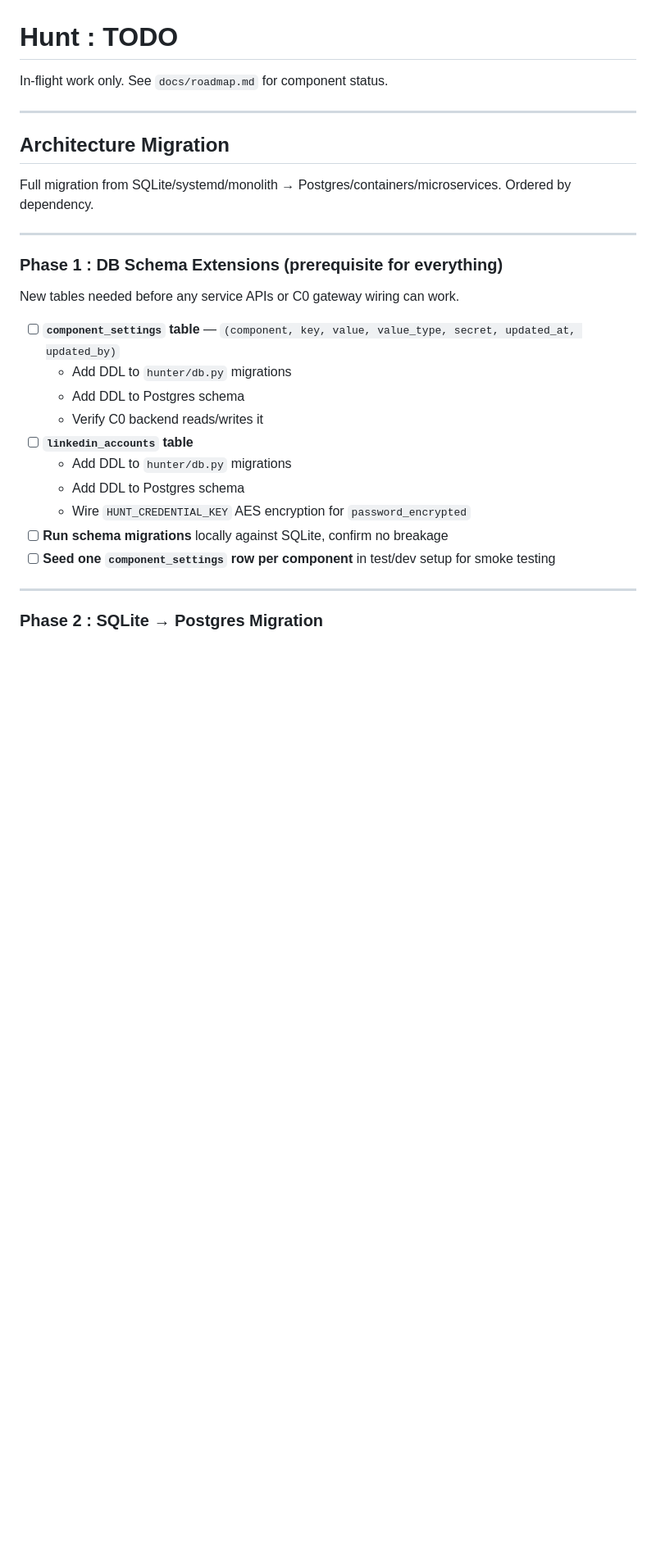
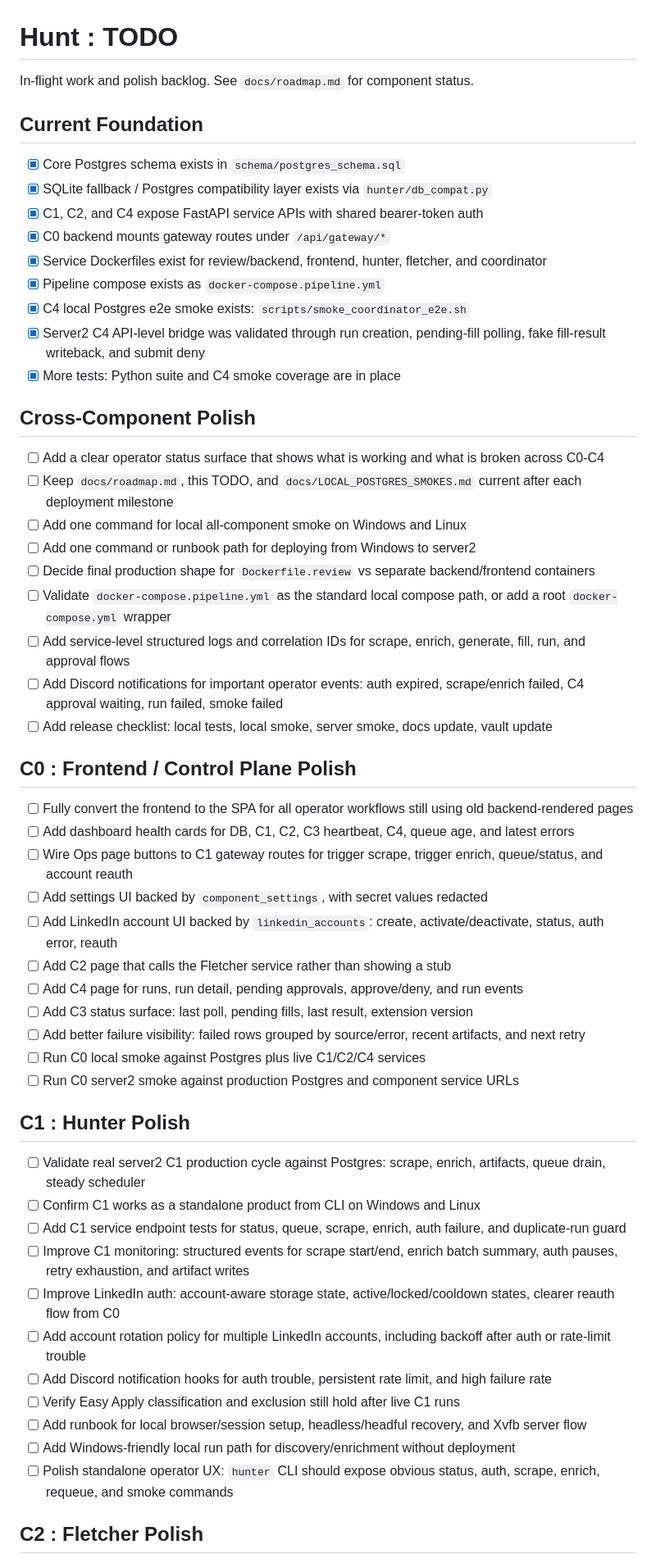
Before and after one commit to Micsushi/hunt, a Markdown page: docs/TODO.md, the part around one of its changes. Shown at 82% size. Rendered like a GitHub page; blank space fills up the shorter version.

```diff
--- a/docs/TODO.md
+++ b/docs/TODO.md
@@ -1,31 +1,58 @@
 # Hunt : TODO
 
-In-flight work only. See `docs/roadmap.md` for component status.
+In-flight work and polish backlog. See `docs/roadmap.md` for component status.
 
----
+## Current Foundation
 
-## Architecture Migration
+- [x] Core Postgres schema exists in `schema/postgres_schema.sql`
+- [x] SQLite fallback / Postgres compatibility layer exists via `hunter/db_compat.py`
+- [x] C1, C2, and C4 expose FastAPI service APIs with shared bearer-token auth
+- [x] C0 backend mounts gateway routes under `/api/gateway/*`
+- [x] Service Dockerfiles exist for review/backend, frontend, hunter, fletcher, and coordinator
+- [x] Pipeline compose exists as `docker-compose.pipeline.yml`
+- [x] C4 local Postgres e2e smoke exists: `scripts/smoke_coordinator_e2e.sh`
+- [x] Server2 C4 API-level bridge was validated through run creation, pending-fill polling, fake fill-result writeback, and submit deny
+- [x] More tests: Python suite and C4 smoke coverage are in place
 
-Full migration from SQLite/systemd/monolith → Postgres/containers/microservices. Ordered by dependency.
+## Cross-Component Polish
 
----
+- [ ] Add a clear operator status surface that shows what is working and what is broken across C0-C4
+- [ ] Keep `docs/roadmap.md`, this TODO, and `docs/LOCAL_POSTGRES_SMOKES.md` current after each deployment milestone
+- [ ] Add one command for local all-component smoke on Windows and Linux
+- [ ] Add one command or runbook path for deploying from Windows to server2
+- [ ] Decide final production shape for `Dockerfile.review` vs separate backend/frontend containers
+- [ ] Validate `docker-compose.pipeline.yml` as the standard local compose path, or add a root `docker-compose.yml` wrapper
+- [ ] Add service-level structured logs and correlation IDs for scrape, enrich, generate, fill, run, and approval flows
+- [ ] Add Discord notifications for important operator events: auth expired, scrape/enrich failed, C4 approval waiting, run failed, smoke failed
+- [ ] Add release checklist: local tests, local smoke, server smoke, docs update, vault update
 
-### Phase 1 : DB Schema Extensions (prerequisite for everything)
+## C0 : Frontend / Control Plane Polish
 
-New tables needed before any service APIs or C0 gateway wiring can work.
+- [ ] Fully convert the frontend to the SPA for all operator workflows still using old backend-rendered pages
+- [ ] Add dashboard health cards for DB, C1, C2, C3 heartbeat, C4, queue age, and latest errors
+- [ ] Wire Ops page buttons to C1 gateway routes for trigger scrape, trigger enrich, queue/status, and account reauth
+- [ ] Add settings UI backed by `component_settings`, with secret values redacted
+- [ ] Add LinkedIn account UI backed by `linkedin_accounts`: create, activate/deactivate, status, auth error, reauth
+- [ ] Add C2 page that calls the Fletcher service rather than showing a stub
+- [ ] Add C4 page for runs, run detail, pending approvals, approve/deny, and run events
+- [ ] Add C3 status surface: last poll, pending fills, last result, extension version
+- [ ] Add better failure visibility: failed rows grouped by source/error, recent artifacts, and next retry
+- [ ] Run C0 local smoke against Postgres plus live C1/C2/C4 services
+- [ ] Run C0 server2 smoke against production Postgres and component service URLs
 
-- [ ] **`component_settings` table** — `(component, key, value, value_type, secret, updated_at, updated_by)`
-  - Add DDL to `hunter/db.py` migrations
-  - Add DDL to Postgres schema
-  - Verify C0 backend reads/writes it
-- [ ] **`linkedin_accounts` table**
-  - Add DDL to `hunter/db.py` migrations
-  - Add DDL to Postgres schema
-  - Wire `HUNT_CREDENTIAL_KEY` AES encryption for `password_encrypted`
-- [ ] **Run schema migrations** locally against SQLite, confirm no breakage
-- [ ] **Seed one `component_settings` row per component** in test/dev setup for smoke testing
+## C1 : Hunter Polish
 
----
+- [ ] Validate real server2 C1 production cycle against Postgres: scrape, enrich, artifacts, queue drain, steady scheduler
+- [ ] Confirm C1 works as a standalone product from CLI on Windows and Linux
+- [ ] Add C1 service endpoint tests for status, queue, scrape, enrich, auth failure, and duplicate-run guard
+- [ ] Improve C1 monitoring: structured events for scrape start/end, enrich batch summary, auth pauses, retry exhaustion, and artifact writes
+- [ ] Improve LinkedIn auth: account-aware storage state, active/locked/cooldown states, clearer reauth flow from C0
+- [ ] Add account rotation policy for multiple LinkedIn accounts, including backoff after auth or rate-limit trouble
+- [ ] Add Discord notification hooks for auth trouble, persistent rate limit, and high failure rate
+- [ ] Verify Easy Apply classification and exclusion still hold after live C1 runs
+- [ ] Add runbook for local browser/session setup, headless/headful recovery, and Xvfb server flow
+- [ ] Add Windows-friendly local run path for discovery/enrichment without deployment
+- [ ] Polish standalone operator UX: `hunter` CLI should expose obvious status, auth, scrape, enrich, requeue, and smoke commands
 
-### Phase 2 : SQLite → Postgres Migration
+## C2 : Fletcher Polish
 
```
Also changed, not shown: other parts of docs/TODO.md (+49 -176 lines), README.md (+13 -10 lines), docs/roadmap.md (+22 -17 lines).
